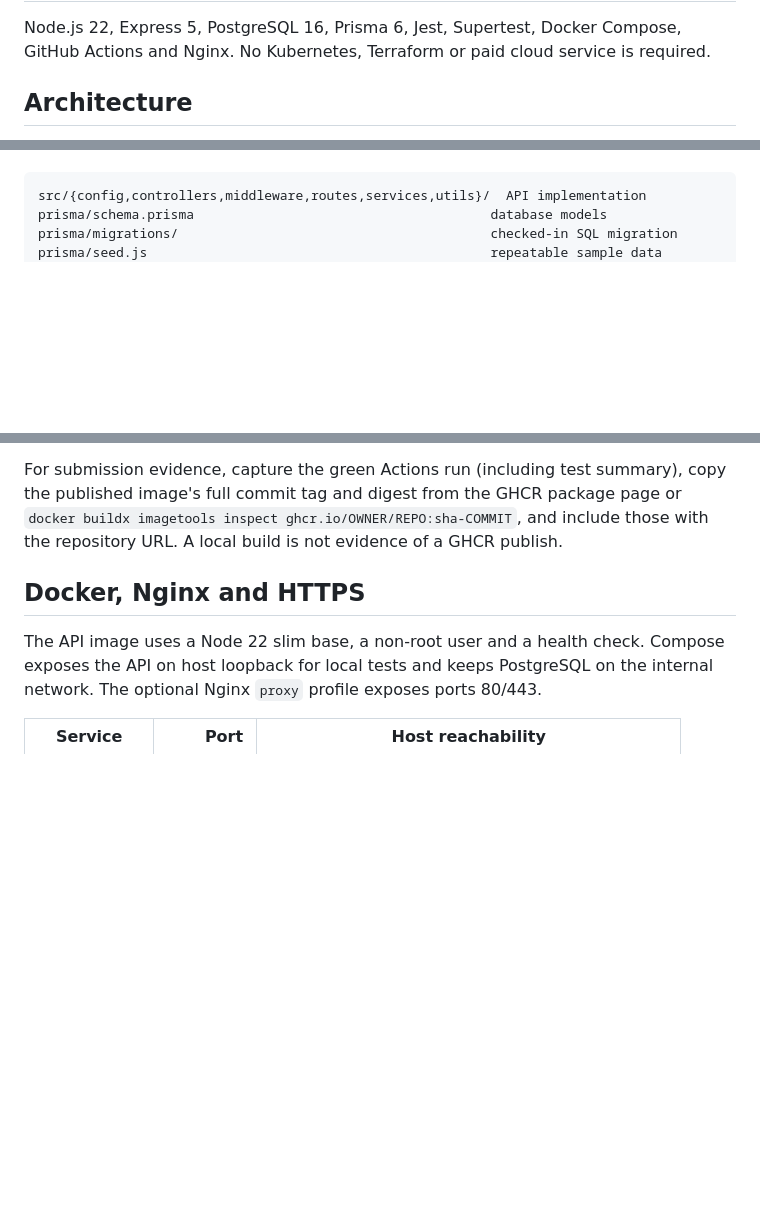
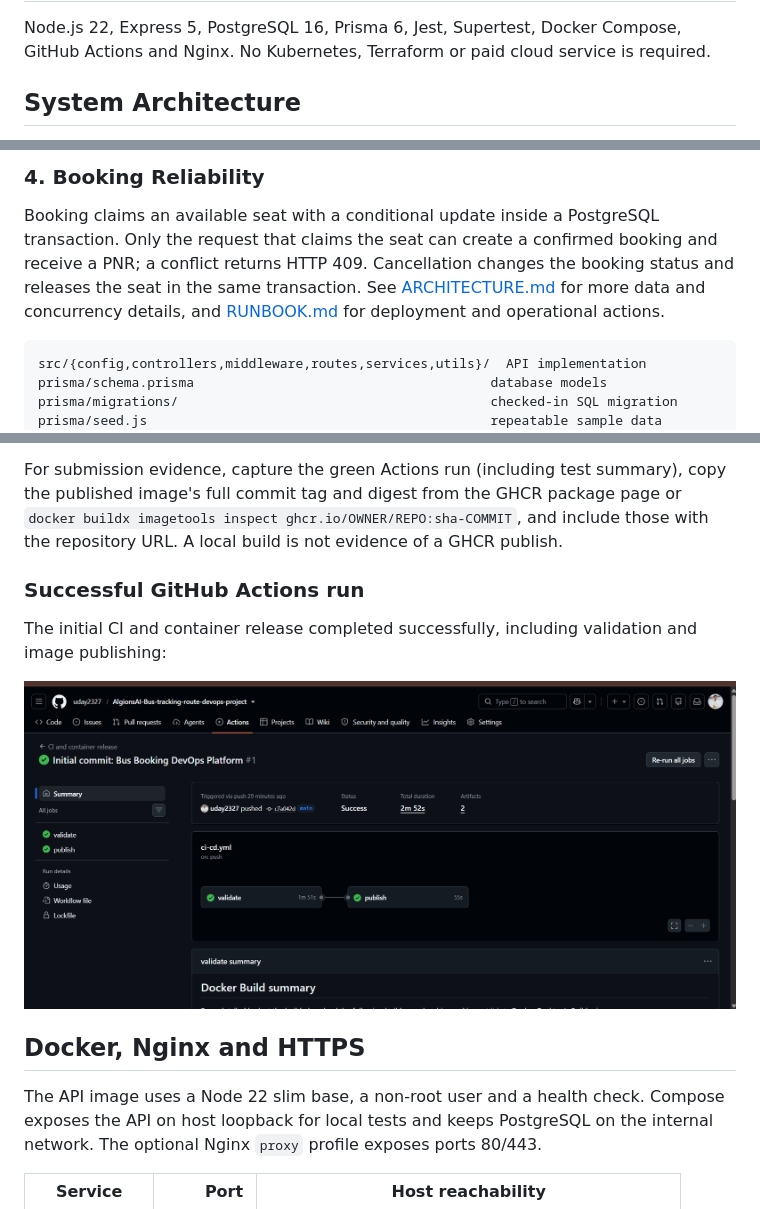
Before and after one commit to uday2327/AlgionsAI-Bus-tracking-route-devops-project, a Markdown page: README.md, 3 parts joined by grey strips. Drawn GitHub-style; pictures changed too: image.png (added); blank space fills up the shorter version.

````diff
--- a/README.md
+++ b/README.md
@@ -10,5 +12,5 @@ Bus operators need a reliable way to publish trips and seats and reserve seats w
 
 Node.js 22, Express 5, PostgreSQL 16, Prisma 6, Jest, Supertest, Docker Compose, GitHub Actions and Nginx. No Kubernetes, Terraform or paid cloud service is required.
 
-## Architecture
+## System Architecture
 
@@ -16,3 +94,6 @@ See [ARCHITECTURE.md](ARCHITECTURE.md) for the diagram and concurrency design. [
+### 4. Booking Reliability
+
+Booking claims an available seat with a conditional update inside a PostgreSQL transaction. Only the request that claims the seat can create a confirmed booking and receive a PNR; a conflict returns HTTP 409. Cancellation changes the booking status and releases the seat in the same transaction. See [ARCHITECTURE.md](ARCHITECTURE.md) for more data and concurrency details, and [RUNBOOK.md](RUNBOOK.md) for deployment and operational actions.
 
 ```text
 src/{config,controllers,middleware,routes,services,utils}/  API implementation
@@ -208,6 +289,12 @@ The test container migrates that test database and runs Jest/Supertest inside an
 
 For submission evidence, capture the green Actions run (including test summary), copy the published image's full commit tag and digest from the GHCR package page or `docker buildx imagetools inspect ghcr.io/OWNER/REPO:sha-COMMIT`, and include those with the repository URL. A local build is not evidence of a GHCR publish.
 
+### Successful GitHub Actions run
+
+The initial CI and container release completed successfully, including validation and image publishing:
+
+![Successful GitHub Actions run showing validation and publish jobs](image.png)
+
 ## Docker, Nginx and HTTPS
 
 The API image uses a Node 22 slim base, a non-root user and a health check. Compose exposes the API on host loopback for local tests and keeps PostgreSQL on the internal network. The optional Nginx `proxy` profile exposes ports 80/443.
````
Also changed, not shown: other parts of README.md (+80 -2 lines).
